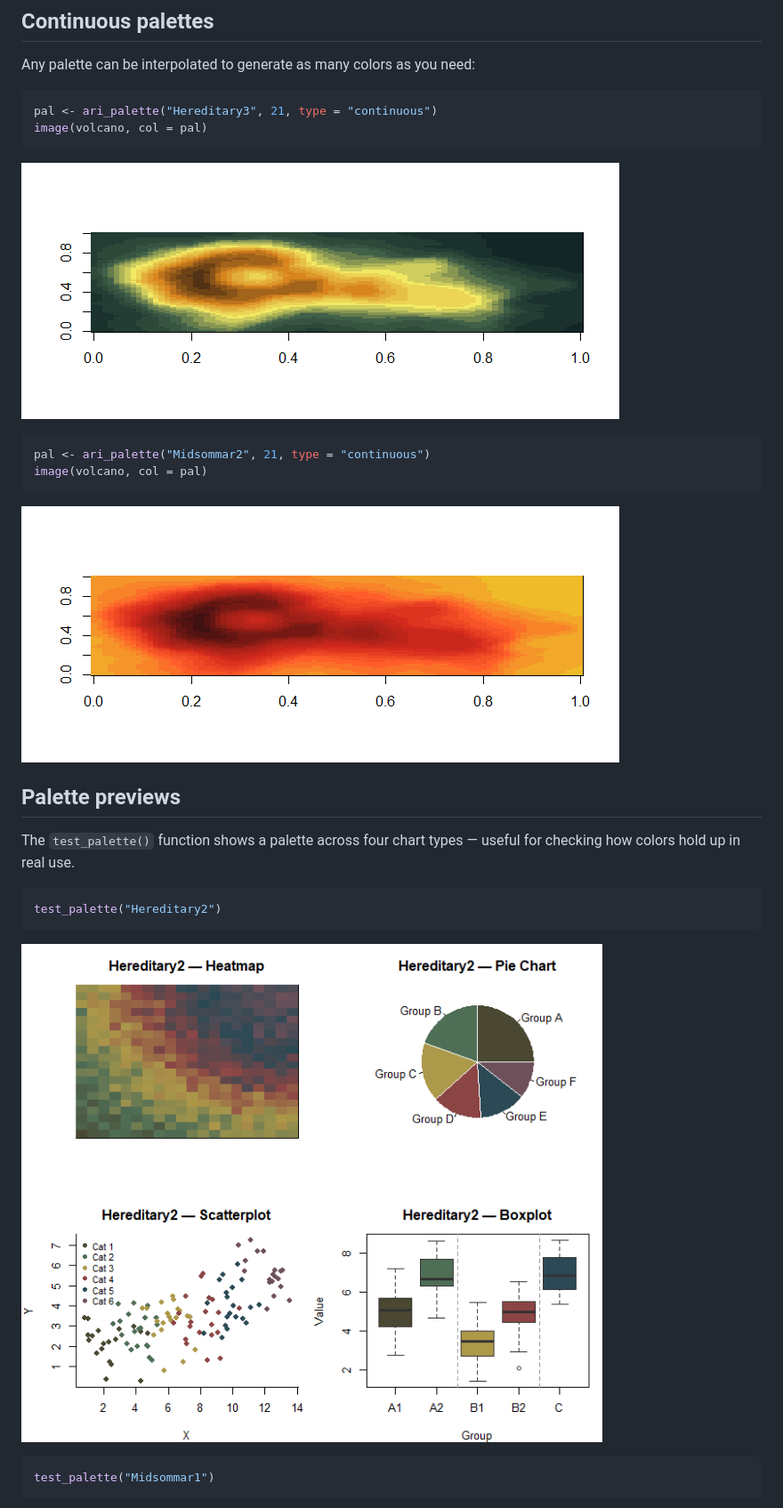
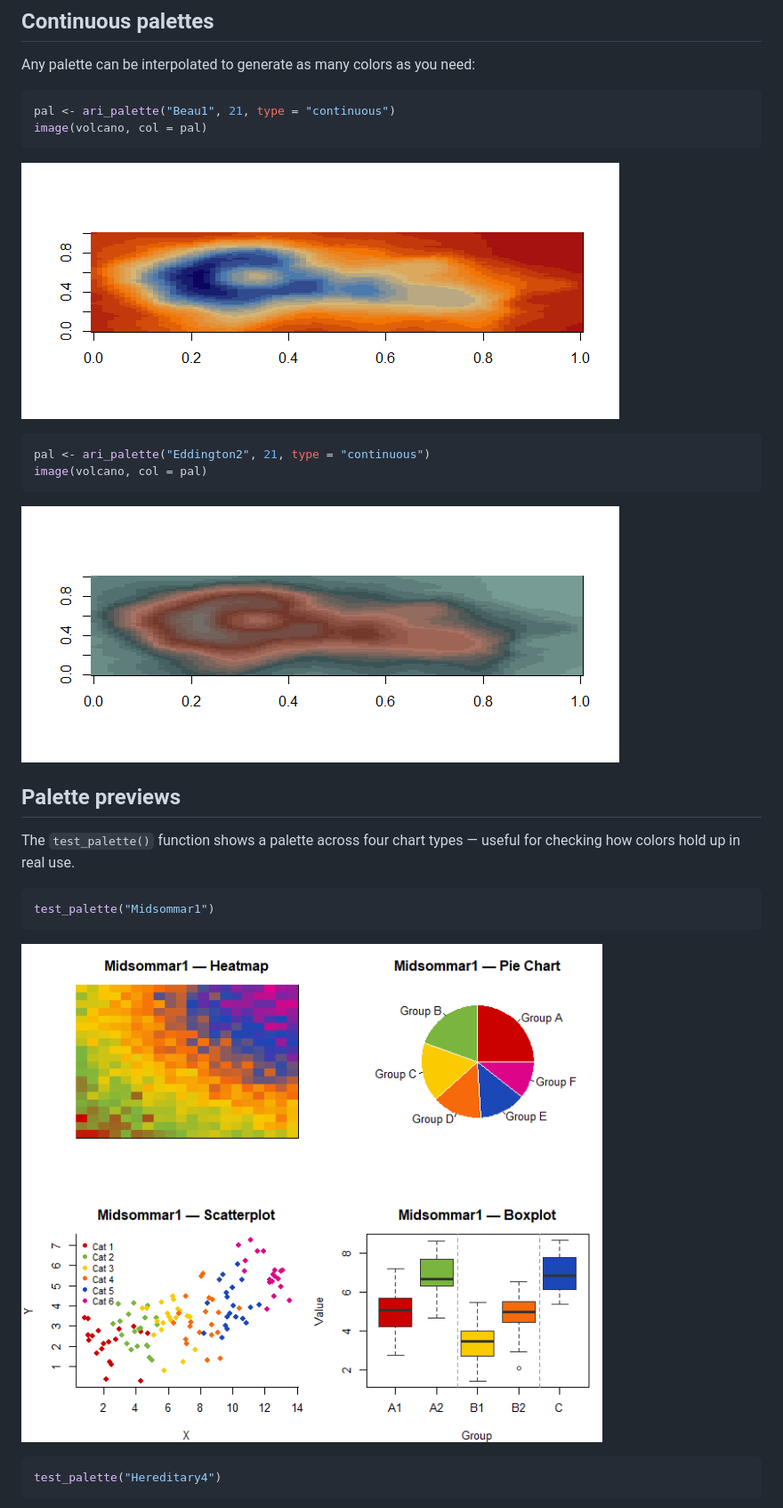
Before and after one commit to zhorve/ariaster, a Markdown page: README.md, the part around one of its changes. Shown at 89% size. Drawn GitHub-style; pictures changed too: figure/test_hereditary2-1.png, figure/volcano-1.png, figure/volcano2-1.png.

Commit message:
updated example palettes

````diff
--- a/README.md
+++ b/README.md
@@ -130,14 +130,14 @@ ari_palette("Eddington3")
 Any palette can be interpolated to generate as many colors as you need:
 
 ``` r
-pal <- ari_palette("Hereditary3", 21, type = "continuous")
+pal <- ari_palette("Beau1", 21, type = "continuous")
 image(volcano, col = pal)
 ```
 
 ![](figure/volcano-1.png)
 
 ``` r
-pal <- ari_palette("Midsommar2", 21, type = "continuous")
+pal <- ari_palette("Eddington2", 21, type = "continuous")
 image(volcano, col = pal)
 ```
 
@@ -149,13 +149,13 @@ The `test_palette()` function shows a palette across four chart types —
 useful for checking how colors hold up in real use.
 
 ``` r
-test_palette("Hereditary2")
+test_palette("Midsommar1")
 ```
 
 ![](figure/test_hereditary2-1.png)
 
 ``` r
-test_palette("Midsommar1")
+test_palette("Hereditary4")
 ```
 
 ![](figure/test_midsommar1-1.png)
````
Also changed, not shown: other parts of README.md (+1 -1 lines), figure/test_eddington1-1.png, figure/test_midsommar1-1.png, 2 other files.
